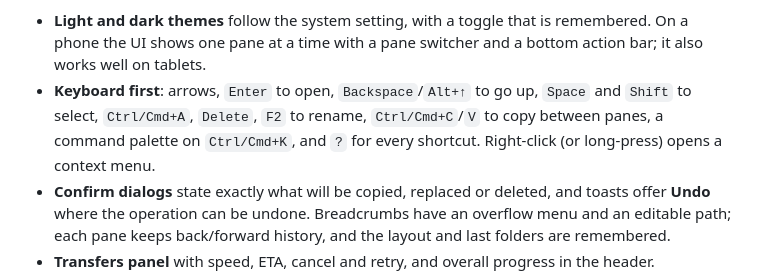
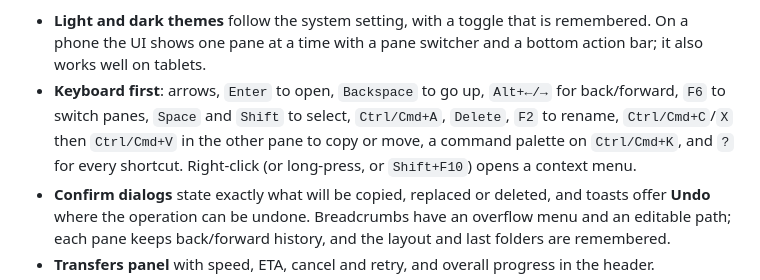
Before and after one commit to cenvero/fleet, a Markdown page: docs/file-manager.md, the part around the change. Drawn GitHub-style.

Commit message:
docs: match the web UI keyboard shortcuts to the implementation
Co-Authored-By: Claude Opus 5.5 <noreply@anthropic.com>
Claude-Session: https://claude.ai/code/session_01BGNLof48GVBRRKreAdJbDi
Signed-off-by: shubhdeepdev <145328063+shubhdeepdev@users.noreply.github.com>

```diff
--- a/docs/file-manager.md
+++ b/docs/file-manager.md
@@ -245,10 +245,11 @@ the transfers dock. The same secure transfer engine runs underneath.
 - **Light and dark themes** follow the system setting, with a toggle that is
   remembered. On a phone the UI shows one pane at a time with a pane switcher and a
   bottom action bar; it also works well on tablets.
-- **Keyboard first**: arrows, `Enter` to open, `Backspace`/`Alt+↑` to go up, `Space`
-  and `Shift` to select, `Ctrl/Cmd+A`, `Delete`, `F2` to rename, `Ctrl/Cmd+C`/`V` to
-  copy between panes, a command palette on `Ctrl/Cmd+K`, and `?` for every shortcut.
-  Right-click (or long-press) opens a context menu.
+- **Keyboard first**: arrows, `Enter` to open, `Backspace` to go up, `Alt+←/→` for
+  back/forward, `F6` to switch panes, `Space` and `Shift` to select, `Ctrl/Cmd+A`,
+  `Delete`, `F2` to rename, `Ctrl/Cmd+C`/`X` then `Ctrl/Cmd+V` in the other pane to
+  copy or move, a command palette on `Ctrl/Cmd+K`, and `?` for every shortcut.
+  Right-click (or long-press, or `Shift+F10`) opens a context menu.
 - **Confirm dialogs** state exactly what will be copied, replaced or deleted, and
   toasts offer **Undo** where the operation can be undone. Breadcrumbs have an
   overflow menu and an editable path; each pane keeps back/forward history, and the
```
